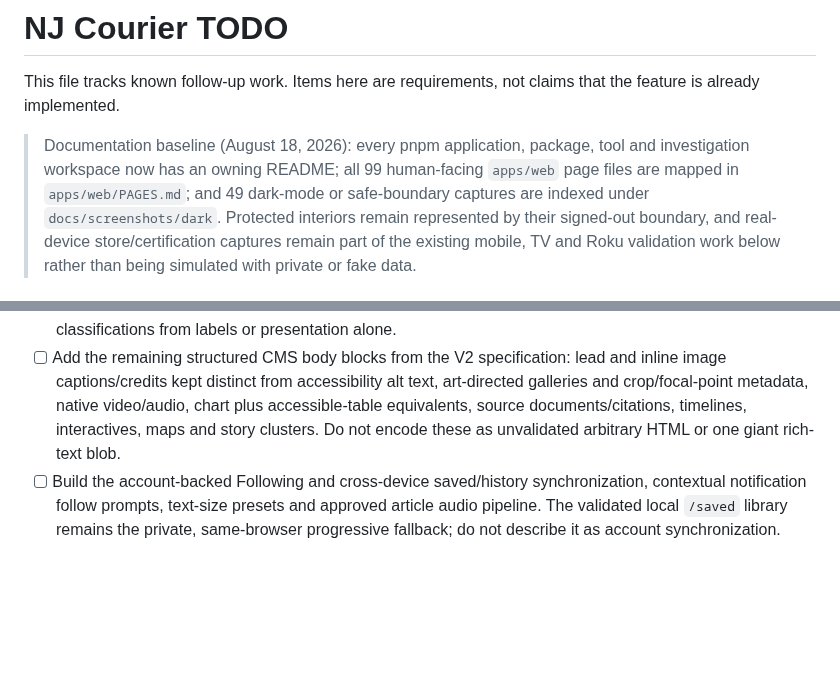
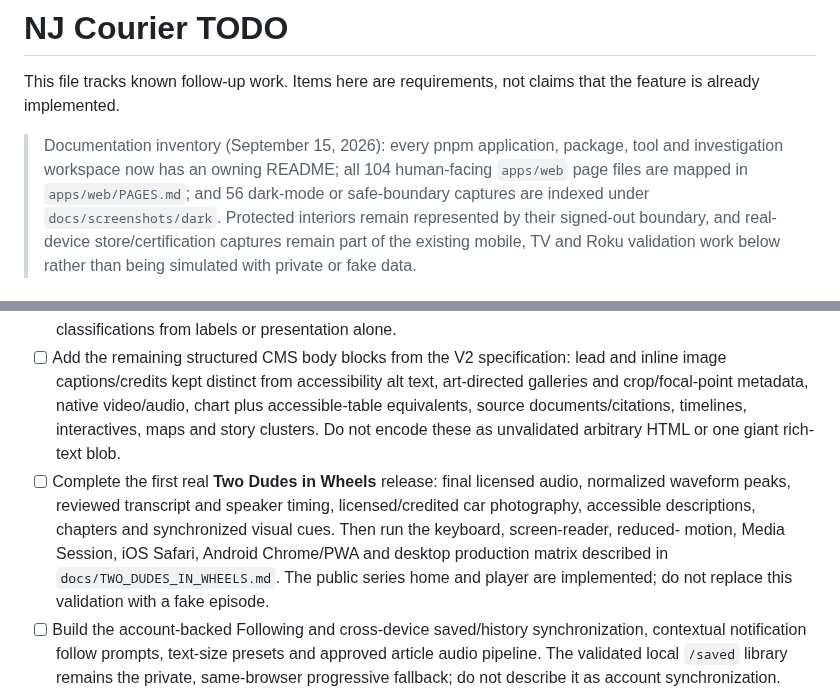
Before and after one commit to MobileMediaInteractions/NJC, a Markdown page: TODO.md, 2 parts joined by grey strips. GitHub-like rendering; blank space fills up the shorter version.

Commit message:
Launch Two Dudes in Wheels podcast pipeline

```diff
--- a/TODO.md
+++ b/TODO.md
@@ -2,9 +2,9 @@
 
 This file tracks known follow-up work. Items here are requirements, not claims that the feature is already implemented.
 
-> Documentation baseline (August 18, 2026): every pnpm application, package,
-> tool and investigation workspace now has an owning README; all 99 human-facing
-> `apps/web` page files are mapped in `apps/web/PAGES.md`; and 49 dark-mode or
+> Documentation inventory (September 15, 2026): every pnpm application, package,
+> tool and investigation workspace now has an owning README; all 104 human-facing
+> `apps/web` page files are mapped in `apps/web/PAGES.md`; and 56 dark-mode or
 > safe-boundary captures are indexed under `docs/screenshots/dark`. Protected
 > interiors remain represented by their signed-out boundary, and real-device
 > store/certification captures remain part of the existing mobile, TV and Roku
@@ -47,6 +47,13 @@ This file tracks known follow-up work. Items here are requirements, not claims t
   video/audio, chart plus accessible-table equivalents, source
   documents/citations, timelines, interactives, maps and story clusters. Do
   not encode these as unvalidated arbitrary HTML or one giant rich-text blob.
+- [ ] Complete the first real **Two Dudes in Wheels** release: final licensed
+  audio, normalized waveform peaks, reviewed transcript and speaker timing,
+  licensed/credited car photography, accessible descriptions, chapters and
+  synchronized visual cues. Then run the keyboard, screen-reader, reduced-
+  motion, Media Session, iOS Safari, Android Chrome/PWA and desktop production
+  matrix described in `docs/TWO_DUDES_IN_WHEELS.md`. The public series home and
+  player are implemented; do not replace this validation with a fake episode.
 - [ ] Build the account-backed Following and cross-device saved/history synchronization,
   contextual notification follow prompts, text-size presets and approved
   article audio pipeline. The validated local `/saved` library remains the
```
Also changed, not shown: apps/web/PAGES.md (+1 -0 lines), docs/TWO_DUDES_IN_WHEELS.md (added, +60 -0 lines), docs/screenshots/dark/web-two-dudes-in-wheels.png (added), 11 other files.
